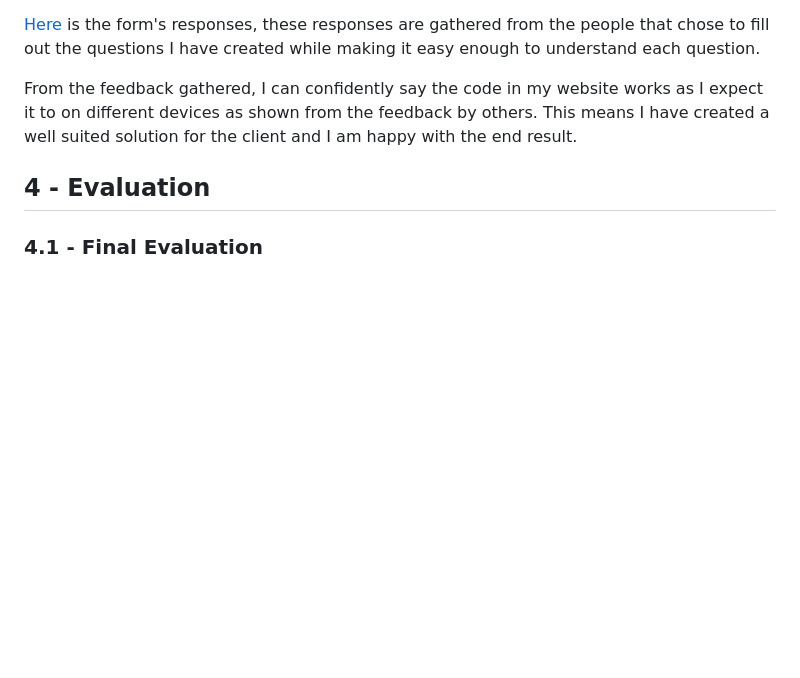
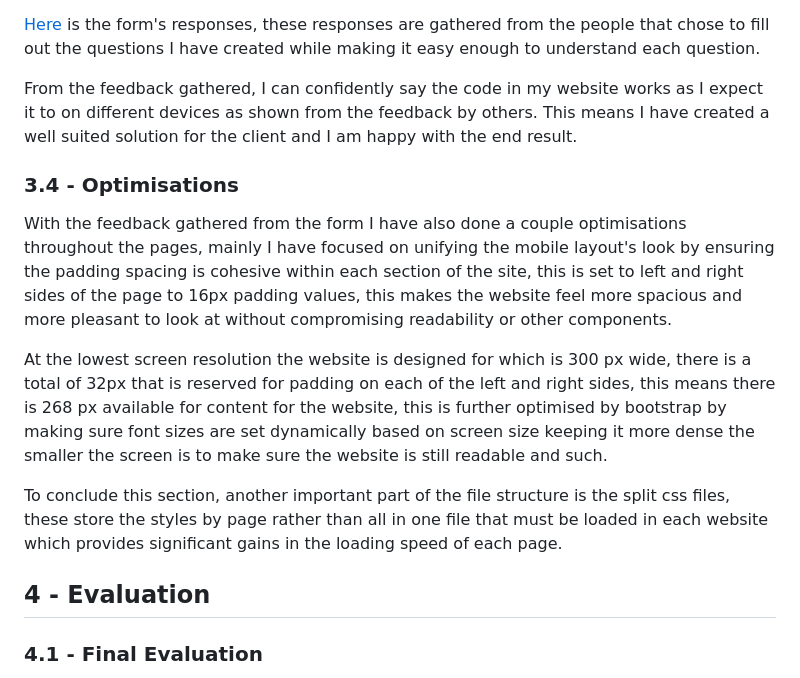
Before and after one commit to imstellar/assignment2, a Markdown page: README.md, the part around the change. Drawn GitHub-style; blank space fills up the shorter version.

Commit message:
Clarified optimisations

```diff
--- a/README.md
+++ b/README.md
@@ -72,6 +72,13 @@ To get some feedback from outside sources, I will utilise a google form which wi
 
 From the feedback gathered, I can confidently say the code in my website works as I expect it to on different devices as shown from the feedback by others. This means I have created a well suited solution for the client and I am happy with the end result.
 
+### 3.4 - Optimisations
+With the feedback gathered from the form I have also done a couple optimisations throughout the pages, mainly I have focused on unifying the mobile layout's look by ensuring the padding spacing is cohesive within each section of the site, this is set to left and right sides of the page to 16px padding values, this makes the website feel more spacious and more pleasant to look at without compromising readability or other components.
+
+At the lowest screen resolution the website is designed for which is 300 px wide, there is a total of 32px that is reserved for padding on each of the left and right sides, this means there is 268 px available for content for the website, this is further optimised by bootstrap by making sure font sizes are set dynamically based on screen size keeping it more dense the smaller the screen is to make sure the website is still readable and such.
+
+To conclude this section, another important part of the file structure is the split css files, these store the styles by page rather than all in one file that must be loaded in each website which provides significant gains in the loading speed of each page.
+
 ## 4 - Evaluation
 ### 4.1 - Final Evaluation
 Referencing the above information, with all the steps I have taken up until now in the planning and developement process the project as a whole has concluded into a published and well-suited site for the client that fits their requirements as specified;
```
